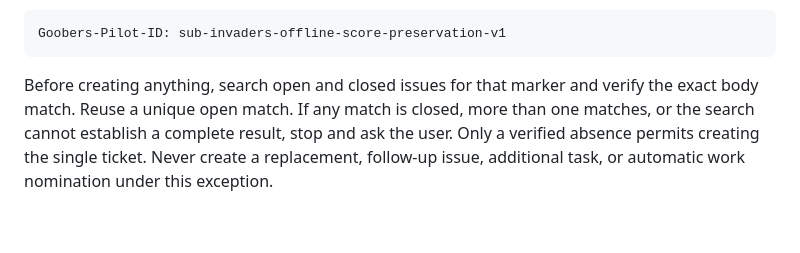
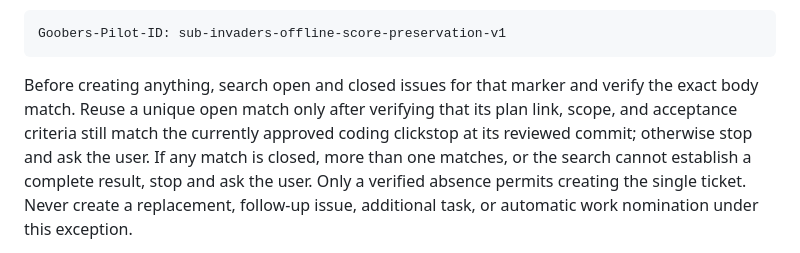
Before and after one commit to henrik-me/sub-invaders, a Markdown page: INSTRUCTIONS.md, the part around the change. Rendered like a GitHub page; blank space fills up the shorter version.

````diff
--- a/INSTRUCTIONS.md
+++ b/INSTRUCTIONS.md
@@ -627,8 +627,10 @@ Goobers-Pilot-ID: sub-invaders-offline-score-preservation-v1
 ```
 
 Before creating anything, search open and closed issues for that marker and verify
-the exact body match. Reuse a unique open match. If any match is closed, more than one
-matches, or the search cannot establish a complete result, stop and ask the user.
+the exact body match. Reuse a unique open match only after verifying that its plan link,
+scope, and acceptance criteria still match the currently approved coding clickstop at
+its reviewed commit; otherwise stop and ask the user. If any match is closed, more than
+one matches, or the search cannot establish a complete result, stop and ask the user.
 Only a verified absence permits creating the single ticket. Never create a replacement,
 follow-up issue, additional task, or automatic work nomination under this exception.
 
````
Also changed, not shown: CONTEXT.md (+4 -3 lines).
